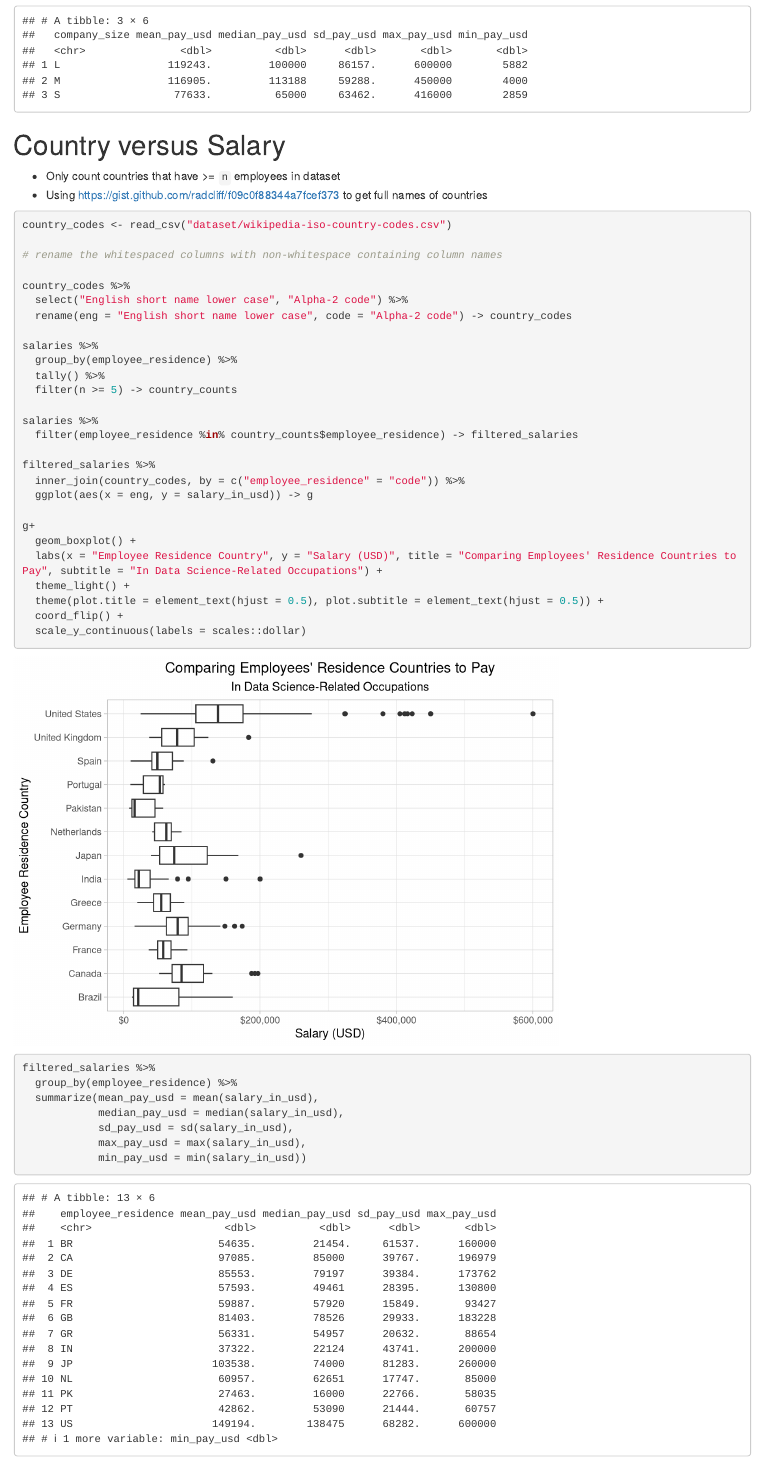
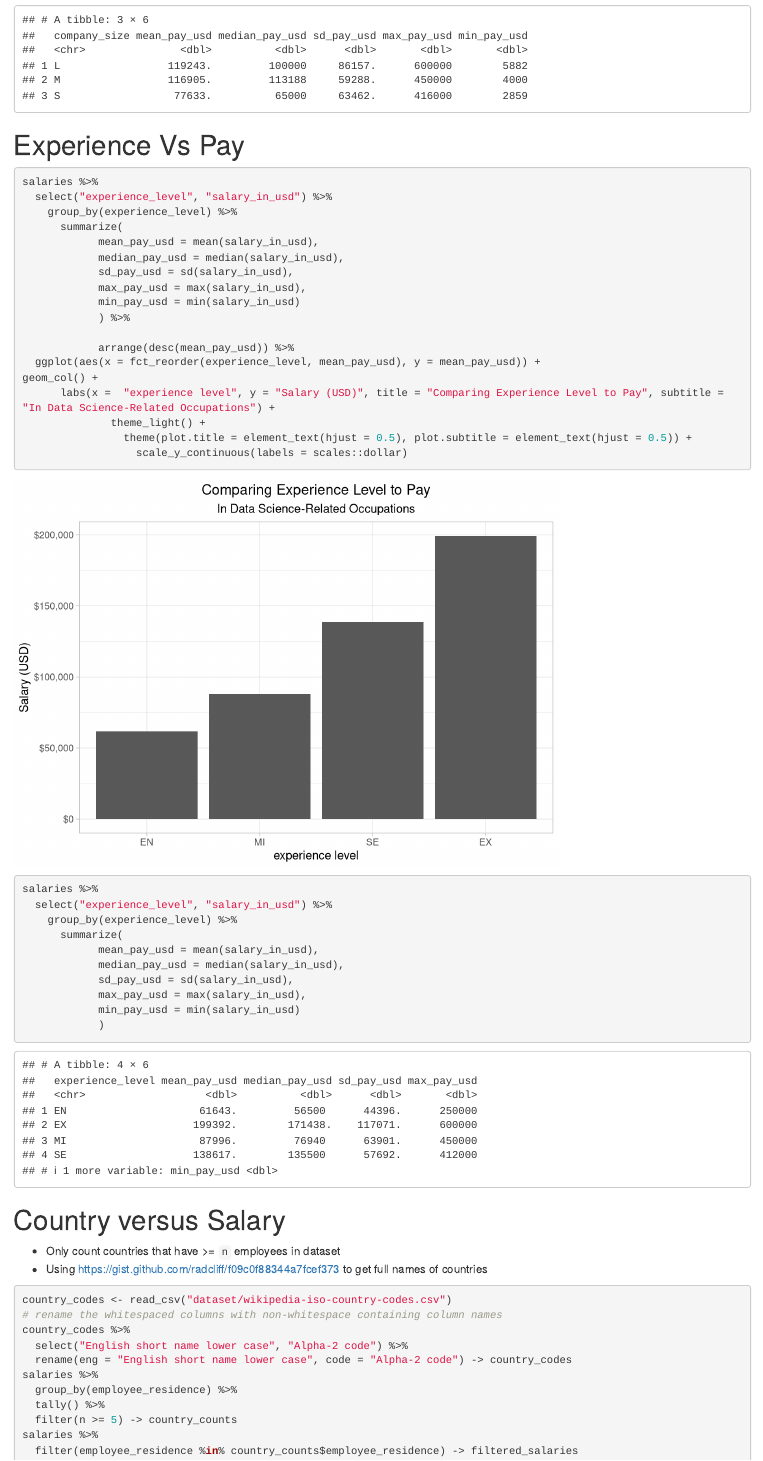
Before and after one commit to benmaxlevy/statisticsProject1, an R Markdown document (week1/src.Rmd): the page in a window 1100 px wide, from 1100 px down before the commit and from 1080 px down after it, so that both start at the same text. Rendered offline with R 4.5, knitr and Pandoc, with nearby package versions; some code elsewhere in the file could not run offline; long lines of code are wrapped.

````diff
--- a/week1/src.Rmd
+++ b/week1/src.Rmd
@@ -31,32 +29,59 @@
             min_pay_usd = min(salary_in_usd))
 ```
 
+
+# Experience Vs Pay
+
+```{r}
+salaries %>%
+  select("experience_level", "salary_in_usd") %>%
+    group_by(experience_level) %>%
+      summarize(
+            mean_pay_usd = mean(salary_in_usd),
+            median_pay_usd = median(salary_in_usd),
+            sd_pay_usd = sd(salary_in_usd),
+            max_pay_usd = max(salary_in_usd),
+            min_pay_usd = min(salary_in_usd)
+            ) %>%
+
+            arrange(desc(mean_pay_usd)) %>%
+  ggplot(aes(x = fct_reorder(experience_level, mean_pay_usd), y = mean_pay_usd)) +
+geom_col() +
+      labs(x =  "experience level", y = "Salary (USD)", title = "Comparing Experience Level to Pay", subtitle =           "In Data Science-Related Occupations") +
+              theme_light() +
+                theme(plot.title = element_text(hjust = 0.5), plot.subtitle = element_text(hjust = 0.5)) +
+                  scale_y_continuous(labels = scales::dollar)
+salaries %>%
+  select("experience_level", "salary_in_usd") %>%
+    group_by(experience_level) %>%
+      summarize(
+            mean_pay_usd = mean(salary_in_usd),
+            median_pay_usd = median(salary_in_usd),
+            sd_pay_usd = sd(salary_in_usd),
+            max_pay_usd = max(salary_in_usd),
+            min_pay_usd = min(salary_in_usd)
+            )
+```
+
 # Country versus Salary
-
 - Only count countries that have >= `n` employees in dataset
 - Using <https://gist.github.com/radcliff/f09c0f88344a7fcef373> to get full names of countries
 
 ```{r, message = FALSE}
 country_codes <- read_csv("dataset/wikipedia-iso-country-codes.csv")
-
 # rename the whitespaced columns with non-whitespace containing column names
-
 country_codes %>%
   select("English short name lower case", "Alpha-2 code") %>%
   rename(eng = "English short name lower case", code = "Alpha-2 code") -> country_codes
-
 salaries %>%
   group_by(employee_residence) %>%
   tally() %>%
   filter(n >= 5) -> country_counts
-
 salaries %>%
   filter(employee_residence %in% country_counts$employee_residence) -> filtered_salaries
-
 filtered_salaries %>%
   inner_join(country_codes, by = c("employee_residence" = "code")) %>%
   ggplot(aes(x = eng, y = salary_in_usd)) -> g
-
 g+
   geom_boxplot() +
   labs(x = "Employee Residence Country", y = "Salary (USD)", title = "Comparing Employees' Residence Countries to Pay", subtitle = "In Data Science-Related Occupations") +
````
Also changed, not shown: week1/src.nb.html, week1/src.Rmd (21 more changed lines).
